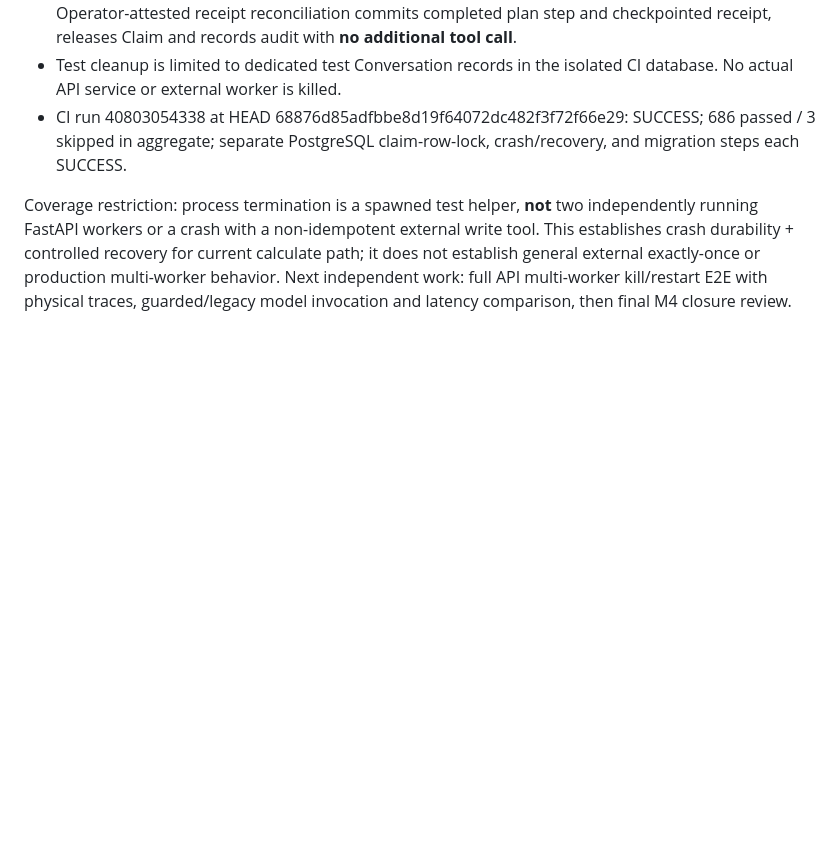
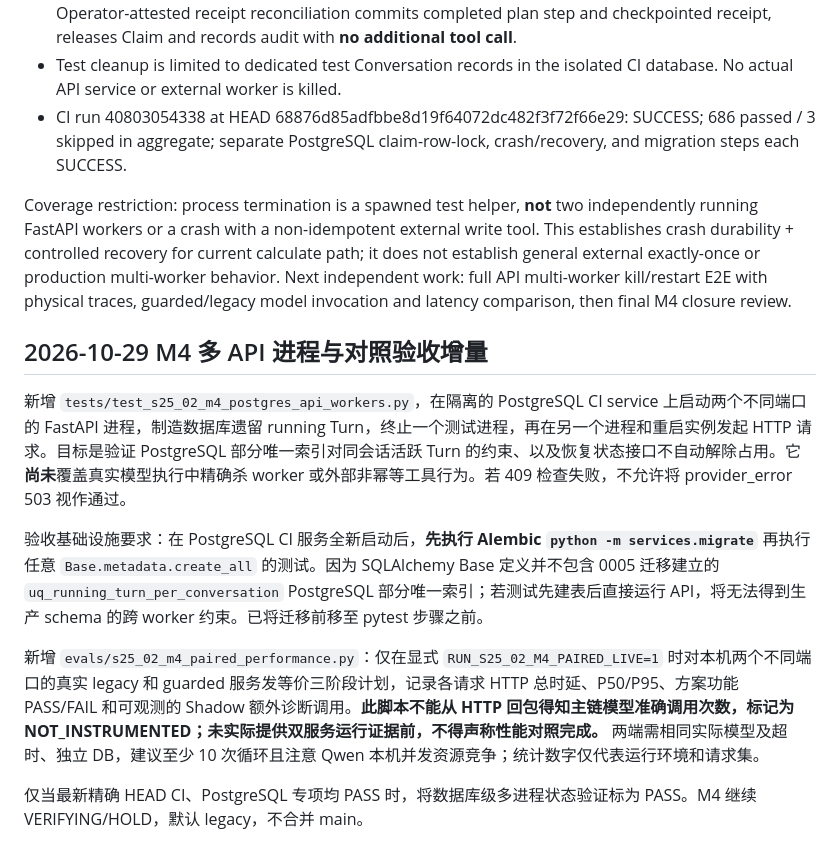
Before and after one commit to cxjchelsea/HealthAgent, a Markdown page: docs/S2.5/S25-02-M4-Durable-Dispatch与恢复复审-20261029.md, the part around the change. Drawn GitHub-style; blank space fills up the shorter version.

Commit message:
docs(m4): multi-worker physical acceptance and paired benchmark limitations

```diff
--- a/docs/S2.5/S25-02-M4-Durable-Dispatch与恢复复审-20261029.md
+++ b/docs/S2.5/S25-02-M4-Durable-Dispatch与恢复复审-20261029.md
@@ -90,3 +90,14 @@ Implemented tests/test_s25_02_m4_postgres_subprocess_crash.py, explicitly run in
 - CI run 40803054338 at HEAD 68876d85adfbbe8d19f64072dc482f3f72f66e29: SUCCESS; 686 passed / 3 skipped in aggregate; separate PostgreSQL claim-row-lock, crash/recovery, and migration steps each SUCCESS.
 
 Coverage restriction: process termination is a spawned test helper, **not** two independently running FastAPI workers or a crash with a non-idempotent external write tool. This establishes crash durability + controlled recovery for current calculate path; it does not establish general external exactly-once or production multi-worker behavior. Next independent work: full API multi-worker kill/restart E2E with physical traces, guarded/legacy model invocation and latency comparison, then final M4 closure review.
+
+
+## 2026-10-29 M4 多 API 进程与对照验收增量
+
+新增 `tests/test_s25_02_m4_postgres_api_workers.py`，在隔离的 PostgreSQL CI service 上启动两个不同端口的 FastAPI 进程，制造数据库遗留 running Turn，终止一个测试进程，再在另一个进程和重启实例发起 HTTP 请求。目标是验证 PostgreSQL 部分唯一索引对同会话活跃 Turn 的约束、以及恢复状态接口不自动解除占用。它**尚未**覆盖真实模型执行中精确杀 worker 或外部非幂等工具行为。若 409 检查失败，不允许将 provider_error 503 视作通过。
+
+验收基础设施要求：在 PostgreSQL CI 服务全新启动后，**先执行 Alembic `python -m services.migrate`** 再执行任意 `Base.metadata.create_all` 的测试。因为 SQLAlchemy Base 定义并不包含 0005 迁移建立的 `uq_running_turn_per_conversation` PostgreSQL 部分唯一索引；若测试先建表后直接运行 API，将无法得到生产 schema 的跨 worker 约束。已将迁移前移至 pytest 步骤之前。
+
+新增 `evals/s25_02_m4_paired_performance.py`：仅在显式 `RUN_S25_02_M4_PAIRED_LIVE=1` 时对本机两个不同端口的真实 legacy 和 guarded 服务发等价三阶段计划，记录各请求 HTTP 总时延、P50/P95、方案功能 PASS/FAIL 和可观测的 Shadow 额外诊断调用。**此脚本不能从 HTTP 回包得知主链模型准确调用次数，标记为 NOT_INSTRUMENTED；未实际提供双服务运行证据前，不得声称性能对照完成。** 两端需相同实际模型及超时、独立 DB，建议至少 10 次循环且注意 Qwen 本机并发资源竞争；统计数字仅代表运行环境和请求集。
+
+仅当最新精确 HEAD CI、PostgreSQL 专项均 PASS 时，将数据库级多进程状态验证标为 PASS。M4 继续 VERIFYING/HOLD，默认 legacy，不合并 main。
```
